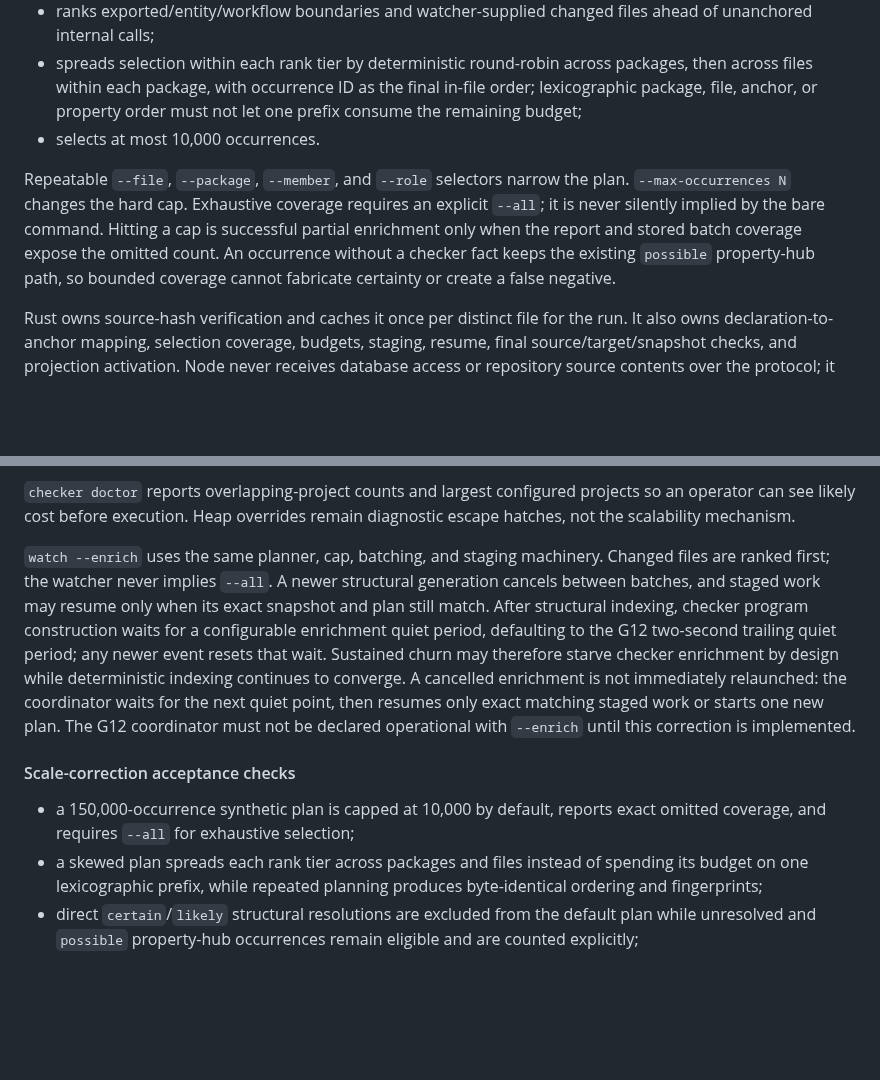
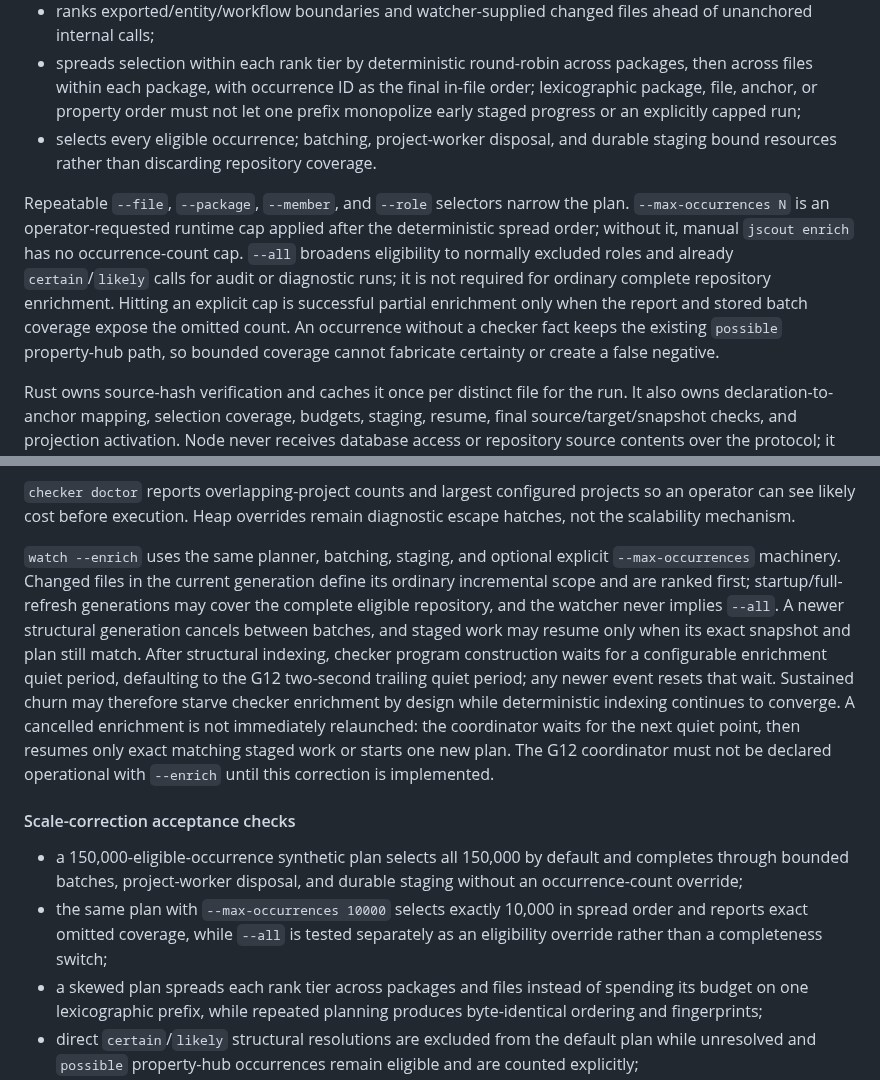
Before and after one commit to iantocristian/jscout, a Markdown page: PLAN.md, 2 parts joined by grey strips. Drawn GitHub-style; blank space fills up the shorter version.

Commit message:
docs(plan): make enrichment complete by default

```diff
--- a/PLAN.md
+++ b/PLAN.md
@@ -742,15 +742,20 @@ The default plan:
 - spreads selection within each rank tier by deterministic round-robin across
   packages, then across files within each package, with occurrence ID as the
   final in-file order; lexicographic package, file, anchor, or property order
-  must not let one prefix consume the remaining budget;
-- selects at most 10,000 occurrences.
+  must not let one prefix monopolize early staged progress or an explicitly
+  capped run;
+- selects every eligible occurrence; batching, project-worker disposal, and
+  durable staging bound resources rather than discarding repository coverage.
 
 Repeatable `--file`, `--package`, `--member`, and `--role` selectors narrow the
-plan. `--max-occurrences N` changes the hard cap. Exhaustive coverage requires
-an explicit `--all`; it is never silently implied by the bare command. Hitting
-a cap is successful partial enrichment only when the report and stored batch
-coverage expose the omitted count. An occurrence without a checker fact keeps
-the existing `possible` property-hub path, so bounded coverage cannot fabricate
+plan. `--max-occurrences N` is an operator-requested runtime cap applied after
+the deterministic spread order; without it, manual `jscout enrich` has no
+occurrence-count cap. `--all` broadens eligibility to normally excluded roles
+and already `certain`/`likely` calls for audit or diagnostic runs; it is not
+required for ordinary complete repository enrichment. Hitting an explicit cap
+is successful partial enrichment only when the report and stored batch coverage
+expose the omitted count. An occurrence without a checker fact keeps the
+existing `possible` property-hub path, so bounded coverage cannot fabricate
 certainty or create a false negative.
 
 Rust owns source-hash verification and caches it once per distinct file for the
@@ -822,23 +827,29 @@ and publication time.
 projects so an operator can see likely cost before execution. Heap overrides
 remain diagnostic escape hatches, not the scalability mechanism.
 
-`watch --enrich` uses the same planner, cap, batching, and staging machinery.
-Changed files are ranked first; the watcher never implies `--all`. A newer
-structural generation cancels between batches, and staged work may resume only
-when its exact snapshot and plan still match. After structural indexing,
-checker program construction waits for a configurable enrichment quiet period,
-defaulting to the G12 two-second trailing quiet period; any newer event resets
-that wait. Sustained churn may therefore starve checker enrichment by design
-while deterministic indexing continues to converge. A cancelled enrichment is
-not immediately relaunched: the coordinator waits for the next quiet point,
-then resumes only exact matching staged work or starts one new plan. The G12
-coordinator must not be declared operational with `--enrich` until this
-correction is implemented.
+`watch --enrich` uses the same planner, batching, staging, and optional explicit
+`--max-occurrences` machinery. Changed files in the current generation define
+its ordinary incremental scope and are ranked first; startup/full-refresh
+generations may cover the complete eligible repository, and the watcher never
+implies `--all`. A newer structural generation cancels between batches, and
+staged work may resume only when its exact snapshot and plan still match. After
+structural indexing, checker program construction waits for a configurable
+enrichment quiet period, defaulting to the G12 two-second trailing quiet period;
+any newer event resets that wait. Sustained churn may therefore starve checker
+enrichment by design while deterministic indexing continues to converge. A
+cancelled enrichment is not immediately relaunched: the coordinator waits for
+the next quiet point, then resumes only exact matching staged work or starts one
+new plan. The G12 coordinator must not be declared operational with `--enrich`
+until this correction is implemented.
 
 #### Scale-correction acceptance checks
 
-- a 150,000-occurrence synthetic plan is capped at 10,000 by default, reports
-  exact omitted coverage, and requires `--all` for exhaustive selection;
+- a 150,000-eligible-occurrence synthetic plan selects all 150,000 by default
+  and completes through bounded batches, project-worker disposal, and durable
+  staging without an occurrence-count override;
+- the same plan with `--max-occurrences 10000` selects exactly 10,000 in spread
+  order and reports exact omitted coverage, while `--all` is tested separately
+  as an eligibility override rather than a completeness switch;
 - a skewed plan spreads each rank tier across packages and files instead of
   spending its budget on one lexicographic prefix, while repeated planning
   produces byte-identical ordering and fingerprints;
```
